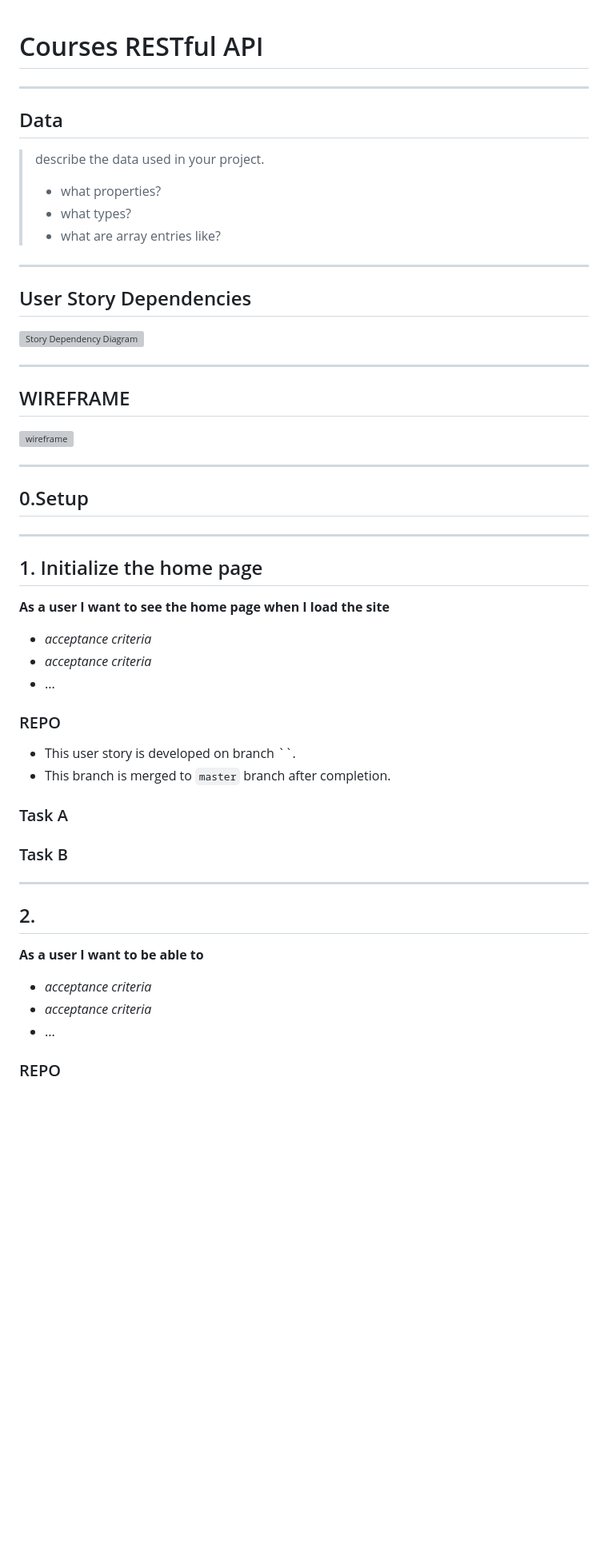
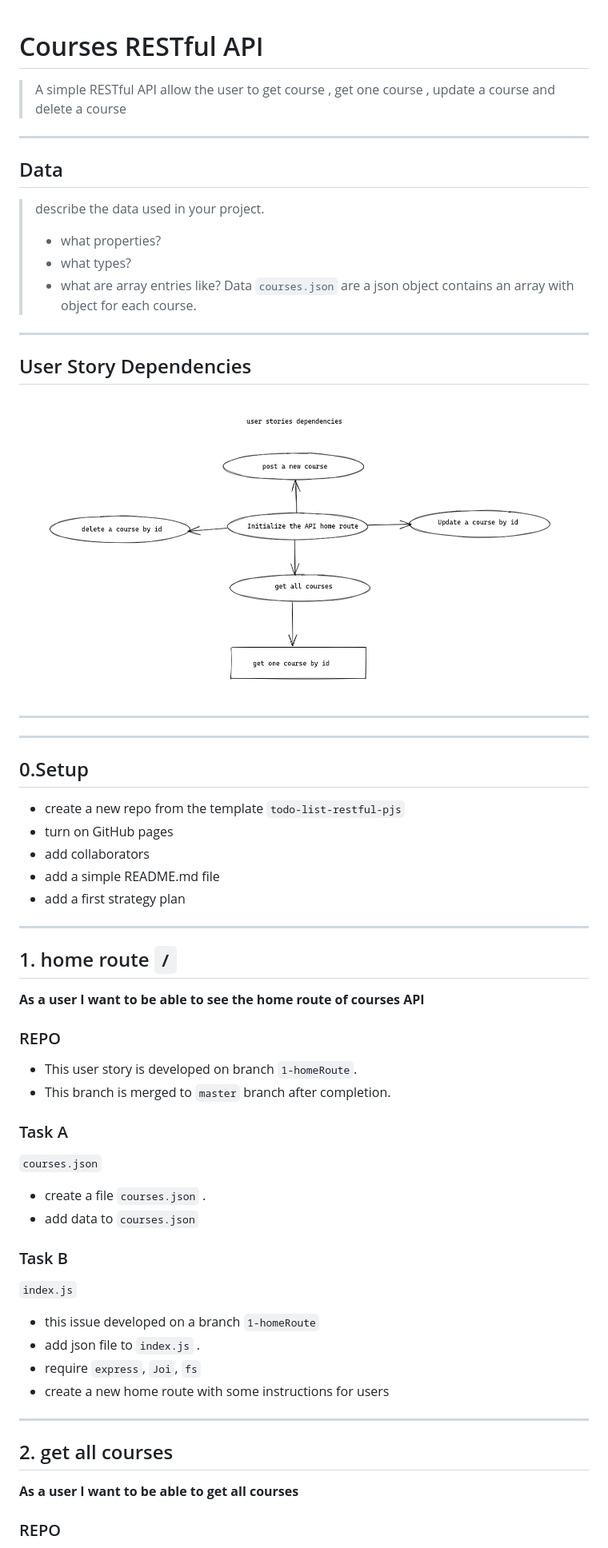
Before and after one commit to samirm00/restful-courses, a Markdown page: planning/development-strategy.md, the part around the change printed below. Shown: that part at 80% size. Rendered like a GitHub page; pictures changed too: planning/img/userStories.png (added); blank space fills up the shorter version; grey boxes are pictures that could not be loaded.

```diff
--- a/planning/development-strategy.md
+++ b/planning/development-strategy.md
@@ -1,4 +1,6 @@
 # Courses RESTful API
+
+> A simple RESTful API allow the user to get course , get one course , update a course and delete a course
 
 ---
 
@@ -9,53 +11,63 @@
 > - what properties?
 > - what types?
 > - what are array entries like?
-
-####
+>   Data `courses.json` are a json object contains an array with object for each course.
 
 ---
 
 ## User Story Dependencies
 
-![Story Dependency Diagram]()
+![Story Dependency Diagram](img/userStories.png)
 
 ---
 
-## WIREFRAME
+<!--## WIREFRAME
 
 ![wireframe]()
+-->
 
 ---
 
 ## 0.Setup
 
+- create a new repo from the template `todo-list-restful-pjs`
+- turn on GitHub pages
+- add collaborators
+- add a simple README.md file
+- add a first strategy plan
+
 ---
 
-## 1. Initialize the home page
+## 1. home route `/`
 
-**As a user I want to see the home page when I load the site**
-
-- _acceptance criteria_
-- _acceptance criteria_
-- ...
+**As a user I want to be able to see the home route of courses API**
 
 ### REPO
 
-- This user story is developed on branch ``.
+- This user story is developed on branch `1-homeRoute`.
 - This branch is merged to `master` branch after completion.
 
 ### Task A
 
+`courses.json`
+
+- create a file `courses.json` .
+- add data to `courses.json`
+
 ### Task B
+
+`index.js`
+
+- this issue developed on a branch `1-homeRoute`
+- add json file to `index.js` .
+- require `express`, `Joi`, `fs`
+- create a new home route with some instructions for users
 
 ---
 
-## 2.
+## 2. get all courses
 
-**As a user I want to be able to**
-
-- _acceptance criteria_
-- _acceptance criteria_
-- ...
+**As a user I want to be able to get all courses**
 
 ### REPO
 
```
Also changed, not shown: other parts of planning/development-strategy.md (+63 -33 lines), README.md (+48 -5 lines), planning/backlog.md (+11 -9 lines), planning/img/screenShot.png (added).
